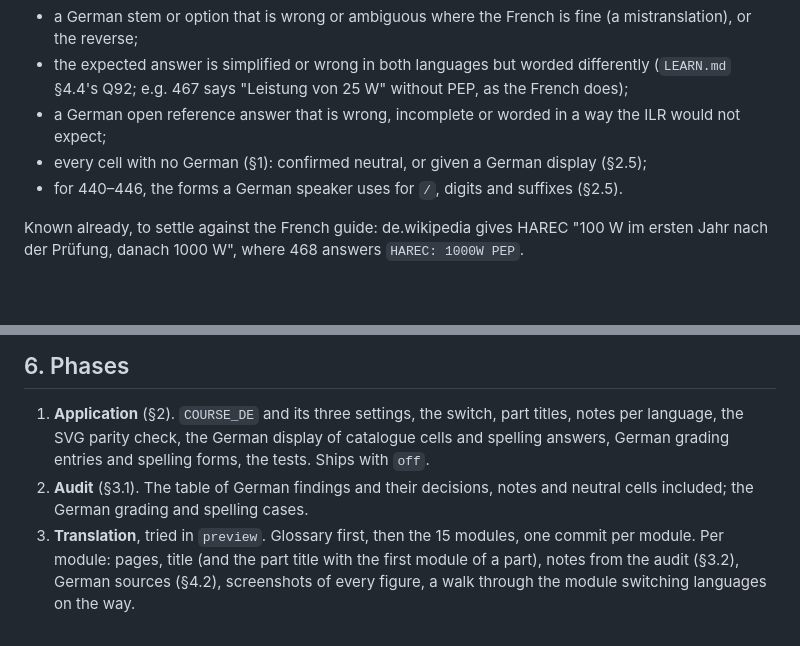
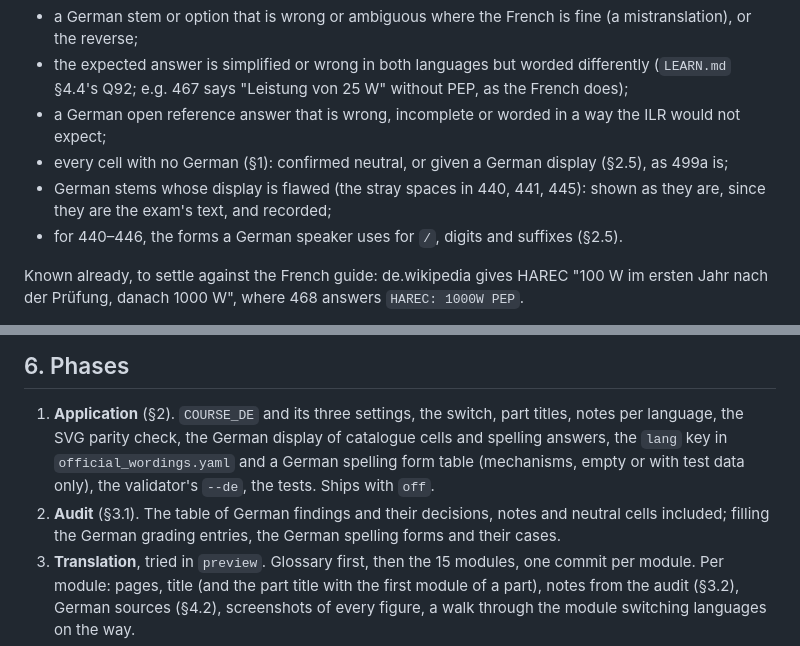
Before and after one commit to sgrimee/ham-trainer-lu, a Markdown page: specs/LEARN-DE.md, 2 parts joined by grey strips. Drawn GitHub-style; blank space fills up the shorter version.

```diff
--- a/specs/LEARN-DE.md
+++ b/specs/LEARN-DE.md
@@ -238,7 +279,9 @@ finding:
 - a German open reference answer that is wrong, incomplete or worded in a
   way the ILR would not expect;
 - every cell with no German (§1): confirmed neutral, or given a German
-  display (§2.5);
+  display (§2.5), as 499a is;
+- German stems whose display is flawed (the stray spaces in 440, 441,
+  445): shown as they are, since they are the exam's text, and recorded;
 - for 440–446, the forms a German speaker uses for `/`, digits and
   suffixes (§2.5).
 
@@ -320,11 +367,13 @@ translating a learner's own answers or the grader's past comments.
 
 1. **Application** (§2). `COURSE_DE` and its three settings, the switch,
    part titles, notes per language, the SVG parity check, the German
-   display of catalogue cells and spelling answers, German grading entries
-   and spelling forms, the tests. Ships with `off`.
+   display of catalogue cells and spelling answers, the `lang` key in
+   `official_wordings.yaml` and a German spelling form table (mechanisms,
+   empty or with test data only), the validator's `--de`, the tests.
+   Ships with `off`.
 2. **Audit** (§3.1). The table of German findings and their decisions,
-   notes and neutral cells included; the German grading and spelling
-   cases.
+   notes and neutral cells included; filling the German grading entries,
+   the German spelling forms and their cases.
 3. **Translation**, tried in `preview`. Glossary first, then the 15
    modules, one commit per module. Per module: pages, title (and the part
    title with the first module of a part), notes from the audit (§3.2),
```
Also changed, not shown: other parts of specs/LEARN-DE.md (+76 -31 lines).
